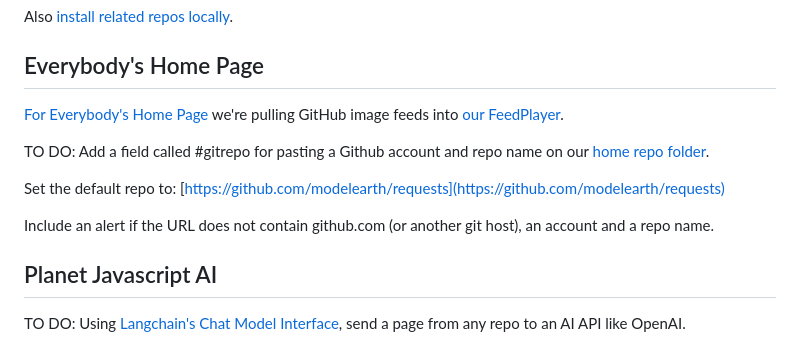
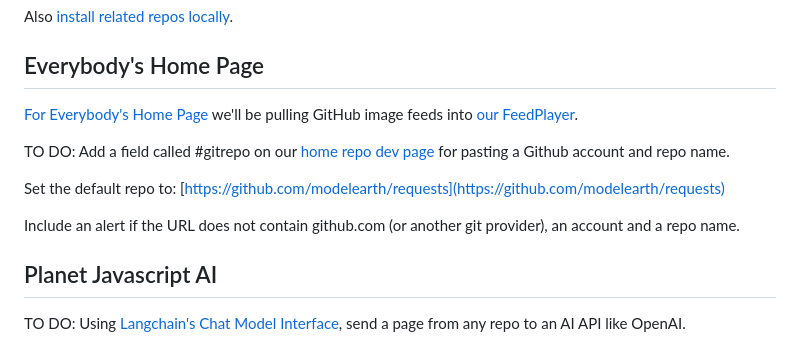
Before and after one commit to sahilmalhotra0510/Projects, a Markdown page: active.md, the part around the change. Rendered like a GitHub page.

```diff
--- a/active.md
+++ b/active.md
@@ -37,13 +37,13 @@ Also [install related repos locally](../localsite/start/steps/).
 
 ## Everybody's Home Page
 
-[For Everybody's Home Page](../home) we're pulling GitHub image feeds into [our FeedPlayer](https://model.earth/feed).
+[For Everybody's Home Page](../home) we'll be pulling GitHub image feeds into [our FeedPlayer](https://model.earth/feed).
 
-TO DO: Add a field called #gitrepo for pasting a Github account and repo name on our [home repo folder](../home/repo).
+TO DO: Add a field called #gitrepo on our [home repo dev page](../home/repo) for pasting a Github account and repo name.
 
 Set the default repo to: [https://github.com/modelearth/requests](https://github.com/modelearth/requests)
 
-Include an alert if the URL does not contain github.com (or another git host), an account and a repo name.
+Include an alert if the URL does not contain github.com (or another git provider), an account and a repo name.
 
 ## Planet Javascript AI
 
```
